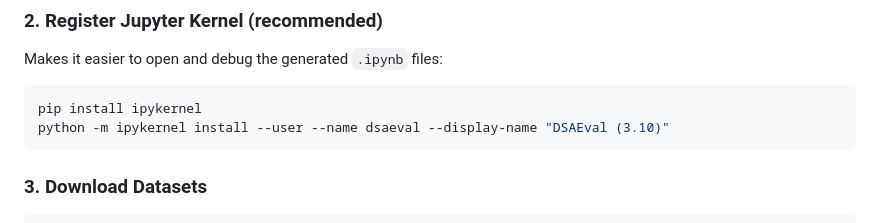
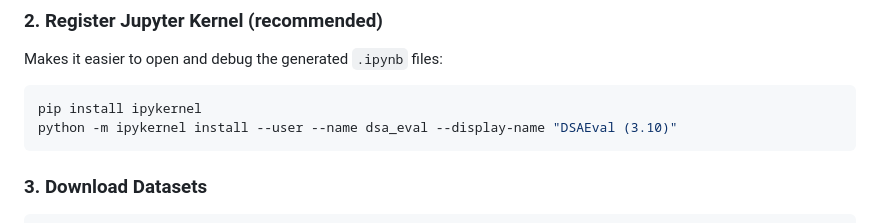
Before and after one commit to AMA-CMFAI/DSAEval, a Markdown page: README.md, the part around the change. Drawn GitHub-style.

````diff
--- a/README.md
+++ b/README.md
@@ -56,7 +56,7 @@ Makes it easier to open and debug the generated `.ipynb` files:
 
 ```bash
 pip install ipykernel
-python -m ipykernel install --user --name dsaeval --display-name "DSAEval (3.10)"
+python -m ipykernel install --user --name dsa_eval --display-name "DSAEval (3.10)"
 ```
 
 ### 3. Download Datasets
````
